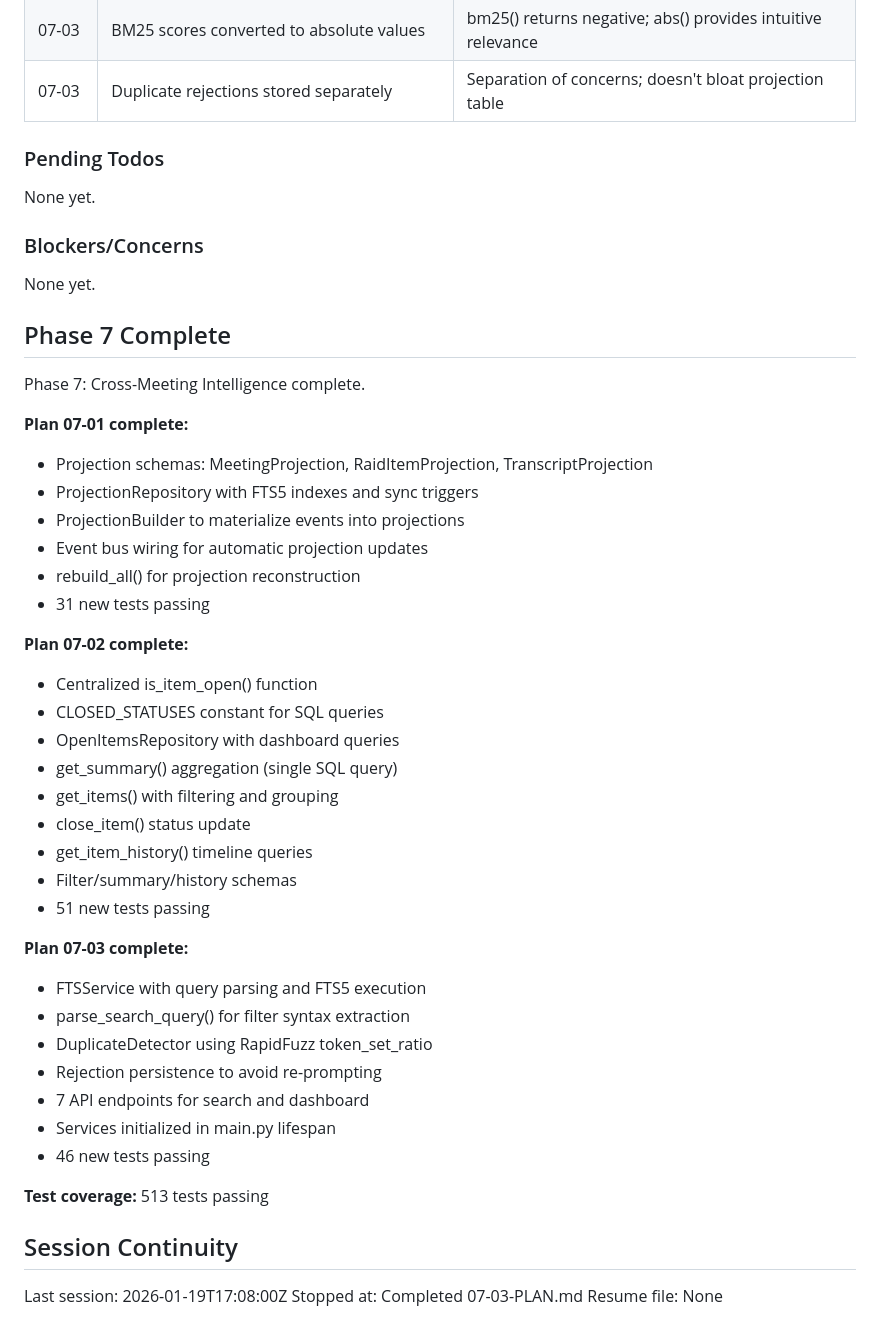
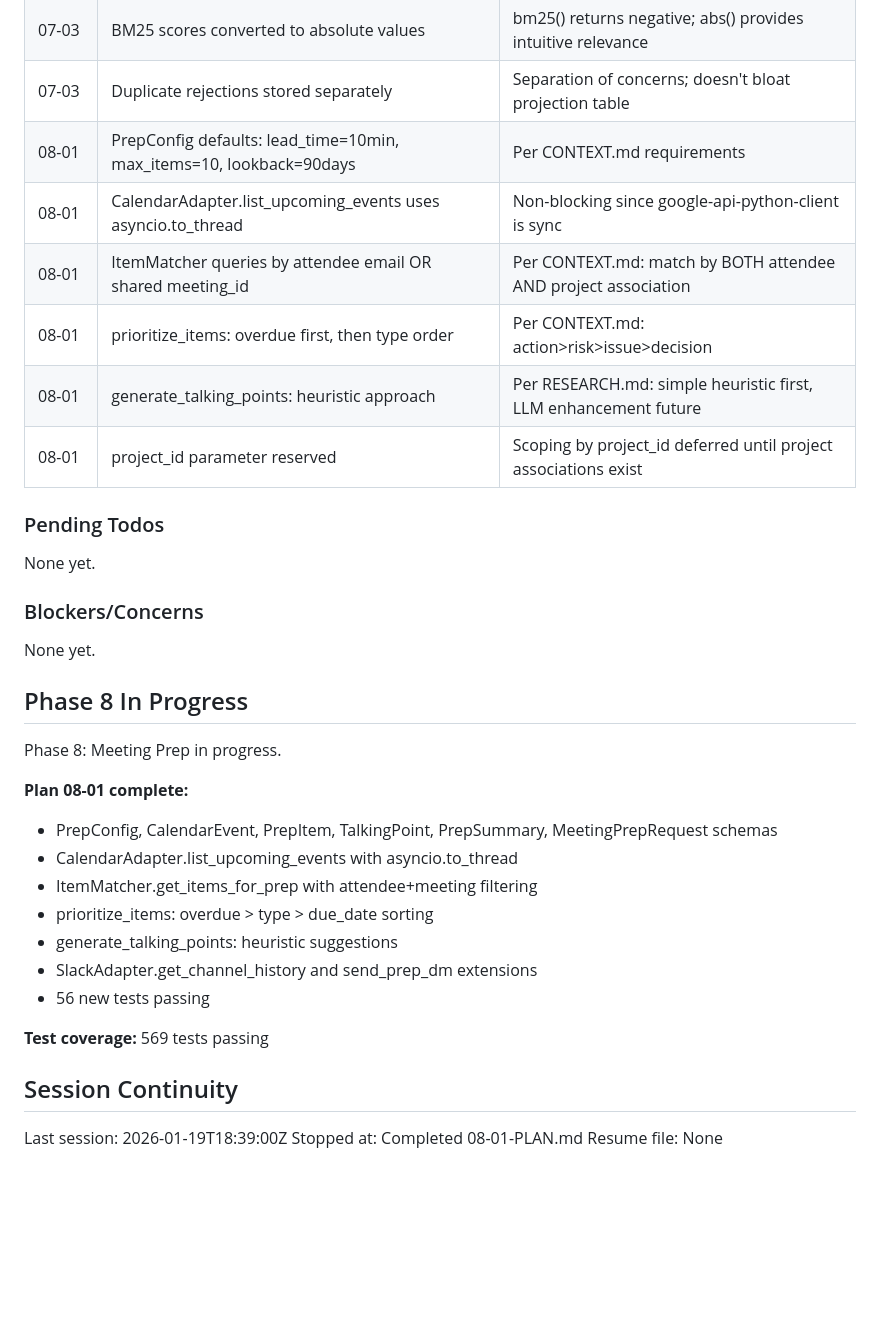
Before and after one commit to AllInStride/tpm-admin-agent, a Markdown page: .planning/STATE.md, the part around one of its changes. GitHub-like rendering; blank space fills up the shorter version.

Commit message:
docs(08-01): complete prep schemas and core matching plan
Tasks completed: 2/2
- Task 1: Prep schemas and CalendarAdapter extension
- Task 2: ItemMatcher with attendee+project filtering

SUMMARY: .planning/phases/08-meeting-prep/08-01-SUMMARY.md

```diff
--- a/.planning/STATE.md
+++ b/.planning/STATE.md
@@ -113,6 +114,12 @@ Progress: [=========.] 87%
 | 07-03 | Empty keywords returns empty results | FTS5 MATCH requires keywords; filters alone cannot drive search |
 | 07-03 | BM25 scores converted to absolute values | bm25() returns negative; abs() provides intuitive relevance |
 | 07-03 | Duplicate rejections stored separately | Separation of concerns; doesn't bloat projection table |
+| 08-01 | PrepConfig defaults: lead_time=10min, max_items=10, lookback=90days | Per CONTEXT.md requirements |
+| 08-01 | CalendarAdapter.list_upcoming_events uses asyncio.to_thread | Non-blocking since google-api-python-client is sync |
+| 08-01 | ItemMatcher queries by attendee email OR shared meeting_id | Per CONTEXT.md: match by BOTH attendee AND project association |
+| 08-01 | prioritize_items: overdue first, then type order | Per CONTEXT.md: action>risk>issue>decision |
+| 08-01 | generate_talking_points: heuristic approach | Per RESEARCH.md: simple heuristic first, LLM enhancement future |
+| 08-01 | project_id parameter reserved | Scoping by project_id deferred until project associations exist |
 
 ### Pending Todos
 
@@ -122,42 +129,23 @@ None yet.
 
 None yet.
 
-## Phase 7 Complete
+## Phase 8 In Progress
 
-Phase 7: Cross-Meeting Intelligence complete.
+Phase 8: Meeting Prep in progress.
 
-**Plan 07-01 complete:**
-- Projection schemas: MeetingProjection, RaidItemProjection, TranscriptProjection
-- ProjectionRepository with FTS5 indexes and sync triggers
-- ProjectionBuilder to materialize events into projections
-- Event bus wiring for automatic projection updates
-- rebuild_all() for projection reconstruction
-- 31 new tests passing
+**Plan 08-01 complete:**
+- PrepConfig, CalendarEvent, PrepItem, TalkingPoint, PrepSummary, MeetingPrepRequest schemas
+- CalendarAdapter.list_upcoming_events with asyncio.to_thread
+- ItemMatcher.get_items_for_prep with attendee+meeting filtering
+- prioritize_items: overdue > type > due_date sorting
+- generate_talking_points: heuristic suggestions
+- SlackAdapter.get_channel_history and send_prep_dm extensions
+- 56 new tests passing
 
-**Plan 07-02 complete:**
-- Centralized is_item_open() function
-- CLOSED_STATUSES constant for SQL queries
-- OpenItemsRepository with dashboard queries
-- get_summary() aggregation (single SQL query)
-- get_items() with filtering and grouping
-- close_item() status update
-- get_item_history() timeline queries
-- Filter/summary/history schemas
-- 51 new tests passing
-
-**Plan 07-03 complete:**
-- FTSService with query parsing and FTS5 execution
-- parse_search_query() for filter syntax extraction
-- DuplicateDetector using RapidFuzz token_set_ratio
-- Rejection persistence to avoid re-prompting
-- 7 API endpoints for search and dashboard
-- Services initialized in main.py lifespan
-- 46 new tests passing
-
-**Test coverage:** 513 tests passing
+**Test coverage:** 569 tests passing
 
 ## Session Continuity
 
-Last session: 2026-01-19T17:08:00Z
-Stopped at: Completed 07-03-PLAN.md
+Last session: 2026-01-19T18:39:00Z
+Stopped at: Completed 08-01-PLAN.md
 Resume file: None
```
Also changed, not shown: other parts of .planning/STATE.md (+11 -10 lines), 1 other file.
